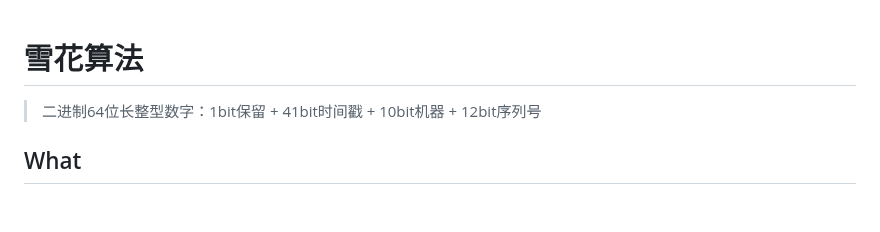
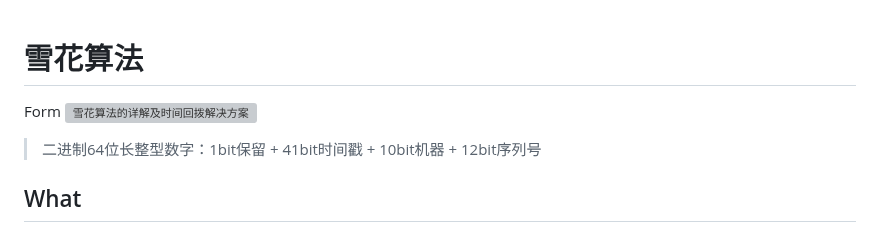
Before and after one commit to ChaoSBYNN/Tools, a Markdown page: Think/雪花算法.MD, the part around the change. GitHub-like rendering; blank space fills up the shorter version; grey boxes are pictures that could not be loaded.

```diff
--- a/Think/雪花算法.MD
+++ b/Think/雪花算法.MD
@@ -1,4 +1,6 @@
 # 雪花算法
+
+Form ![雪花算法的详解及时间回拨解决方案](https://www.cnblogs.com/shoshana-kong/p/17319231.html)
 
 > 二进制64位长整型数字：1bit保留 + 41bit时间戳 + 10bit机器 + 12bit序列号
 
```
